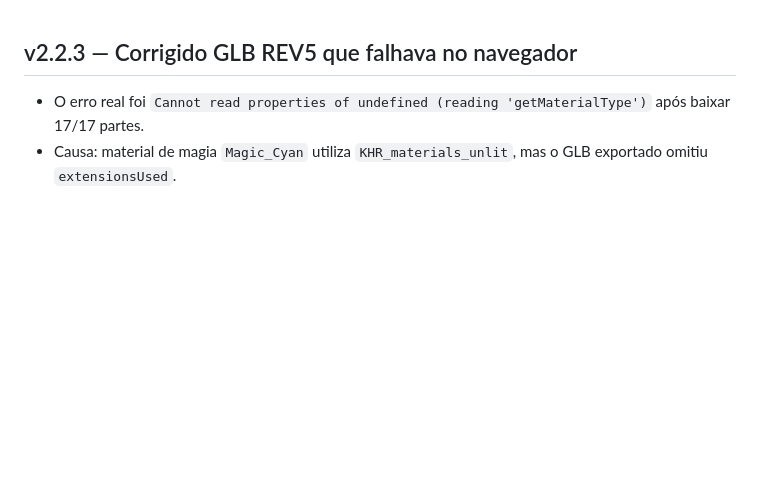
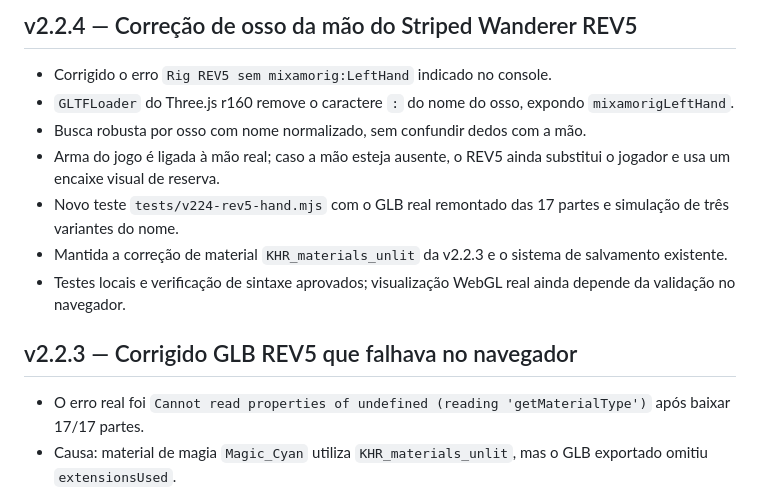
Before and after one commit to jogoiarexx-blip/Madruga-Survival, a Markdown page: README.md, the part around the change. GitHub-like rendering; blank space fills up the shorter version.

Commit message:
Documentar correção da mão GLTFLoader r160 e fallback que mantém REV5 visível

```diff
--- a/README.md
+++ b/README.md
@@ -1,3 +1,13 @@
+## v2.2.4 — Correção de osso da mão do Striped Wanderer REV5
+
+- Corrigido o erro `Rig REV5 sem mixamorig:LeftHand` indicado no console.
+- `GLTFLoader` do Three.js r160 remove o caractere `:` do nome do osso, expondo `mixamorigLeftHand`.
+- Busca robusta por osso com nome normalizado, sem confundir dedos com a mão.
+- Arma do jogo é ligada à mão real; caso a mão esteja ausente, o REV5 ainda substitui o jogador e usa um encaixe visual de reserva.
+- Novo teste `tests/v224-rev5-hand.mjs` com o GLB real remontado das 17 partes e simulação de três variantes do nome.
+- Mantida a correção de material `KHR_materials_unlit` da v2.2.3 e o sistema de salvamento existente.
+- Testes locais e verificação de sintaxe aprovados; visualização WebGL real ainda depende da validação no navegador.
+
 ## v2.2.3 — Corrigido GLB REV5 que falhava no navegador
 
 - O erro real foi `Cannot read properties of undefined (reading 'getMaterialType')` após baixar 17/17 partes.
```
